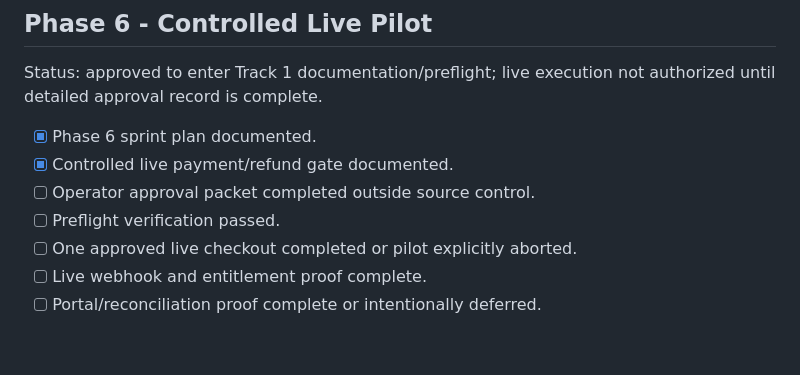
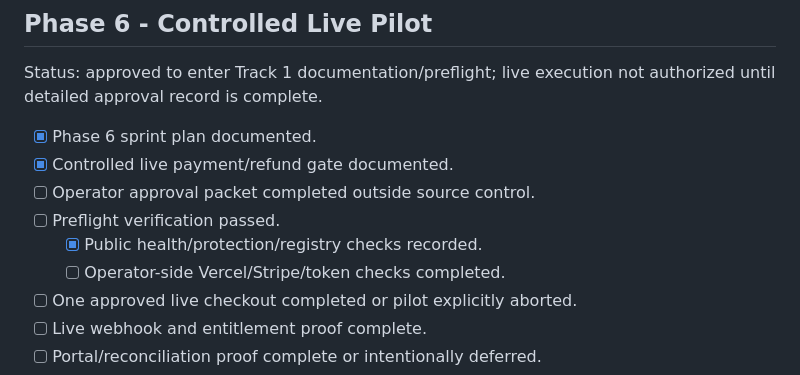
Before and after one commit to EffortEdutech/PayGate, a Markdown page: docs/PRODUCT_COMPLETION_CHECKLIST.md, the part around the change. Drawn GitHub-style; blank space fills up the shorter version.

Commit message:
Record Phase 6 preflight verification

```diff
--- a/docs/PRODUCT_COMPLETION_CHECKLIST.md
+++ b/docs/PRODUCT_COMPLETION_CHECKLIST.md
@@ -88,6 +88,8 @@ Status: approved to enter Track 1 documentation/preflight; live execution not au
 - [x] Controlled live payment/refund gate documented.
 - [ ] Operator approval packet completed outside source control.
 - [ ] Preflight verification passed.
+  - [x] Public health/protection/registry checks recorded.
+  - [ ] Operator-side Vercel/Stripe/token checks completed.
 - [ ] One approved live checkout completed or pilot explicitly aborted.
 - [ ] Live webhook and entitlement proof complete.
 - [ ] Portal/reconciliation proof complete or intentionally deferred.
```
Also changed, not shown: docs/PHASE_6_CONTROLLED_LIVE_PILOT_SPRINT_PLAN.md (+1 -0 lines), docs/PHASE_6_PREFLIGHT_VERIFICATION.md (added, +89 -0 lines).
